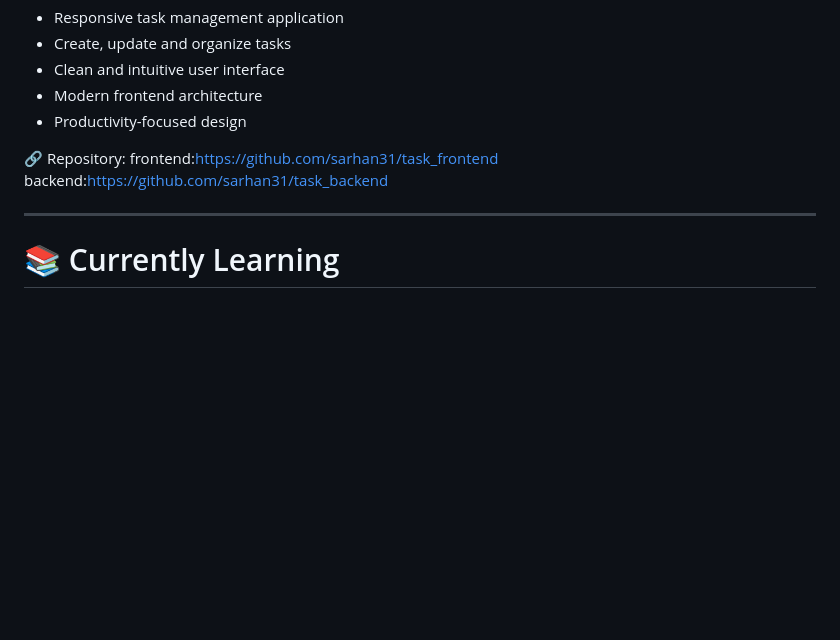
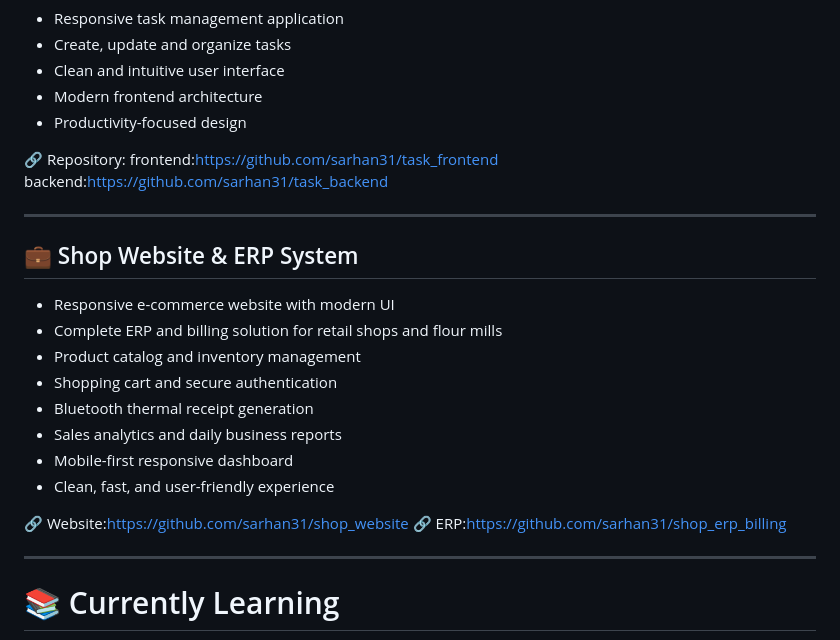
Before and after one commit to sarhan31/sarhan31, a Markdown page: README.md, the part around the change. GitHub-like rendering; blank space fills up the shorter version.

Commit message:
Enhance README with Shop Website and ERP details
Added details about the Shop Website and ERP System, including features and links.

```diff
--- a/README.md
+++ b/README.md
@@ -92,6 +92,21 @@ I enjoy solving real-world problems, creating intuitive user experiences, and co
 
 
 ---
+## 💼 Shop Website & ERP System
+
+- Responsive e-commerce website with modern UI
+- Complete ERP and billing solution for retail shops and flour mills
+- Product catalog and inventory management
+- Shopping cart and secure authentication
+- Bluetooth thermal receipt generation
+- Sales analytics and daily business reports
+- Mobile-first responsive dashboard
+- Clean, fast, and user-friendly experience
+
+🔗 Website:https://github.com/sarhan31/shop_website
+🔗 ERP:https://github.com/sarhan31/shop_erp_billing
+
+---
 
 
 # 📚 Currently Learning
```
